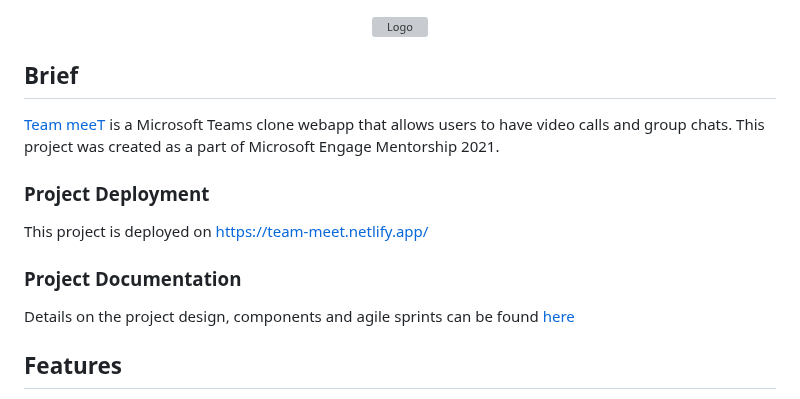
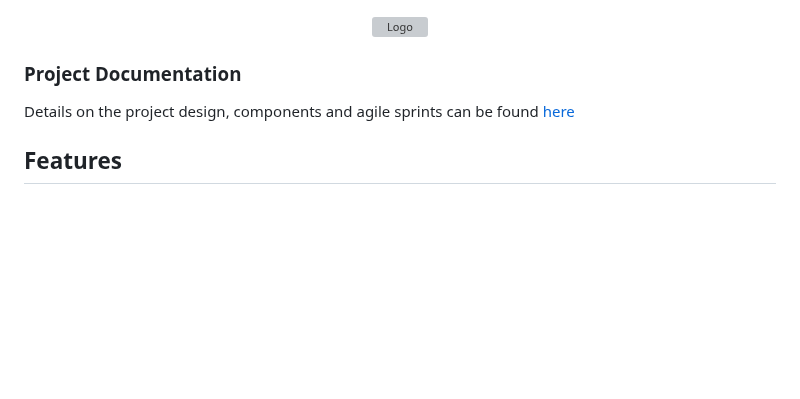
Before and after one commit to Rajneesh100/blink, a Markdown page: README.md, the part around one of its changes. Drawn GitHub-style; blank space fills up the shorter version; grey boxes are pictures that could not be loaded.

```diff
--- a/README.md
+++ b/README.md
@@ -1,9 +1,4 @@
 <p align="center"><a href = "https://team-meet.netlify.app/"> <img src="https://team-meet.netlify.app/static/media/Logo.19626df0.svg" alt="Logo" width="200" ></a></p>
 
-## Brief
-
-<a href="https://team-meet.netlify.app/">Team meeT</a> is a Microsoft Teams clone webapp that allows users to have video calls and group chats. This project was created as a part of Microsoft Engage Mentorship 2021.
-### Project Deployment
-This project is deployed on <a href="https://team-meet.netlify.app/">https://team-meet.netlify.app/</a>
 
 ### Project Documentation
```
Also changed, not shown: other parts of README.md (+1 -1 lines).
